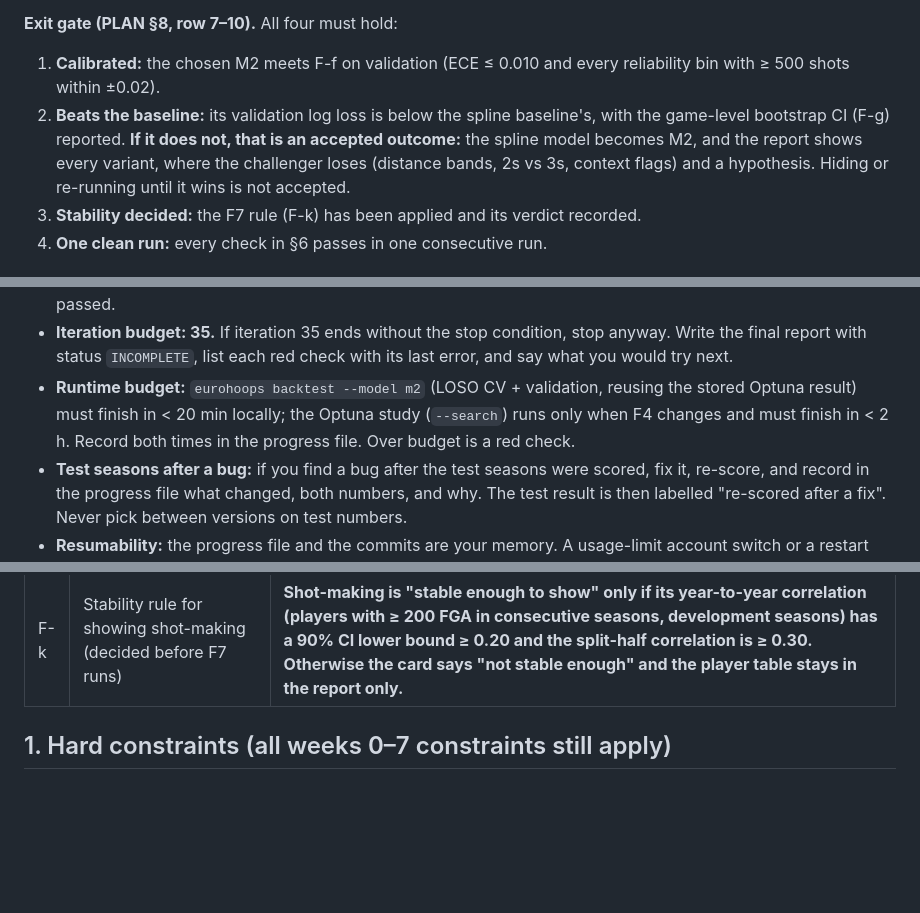
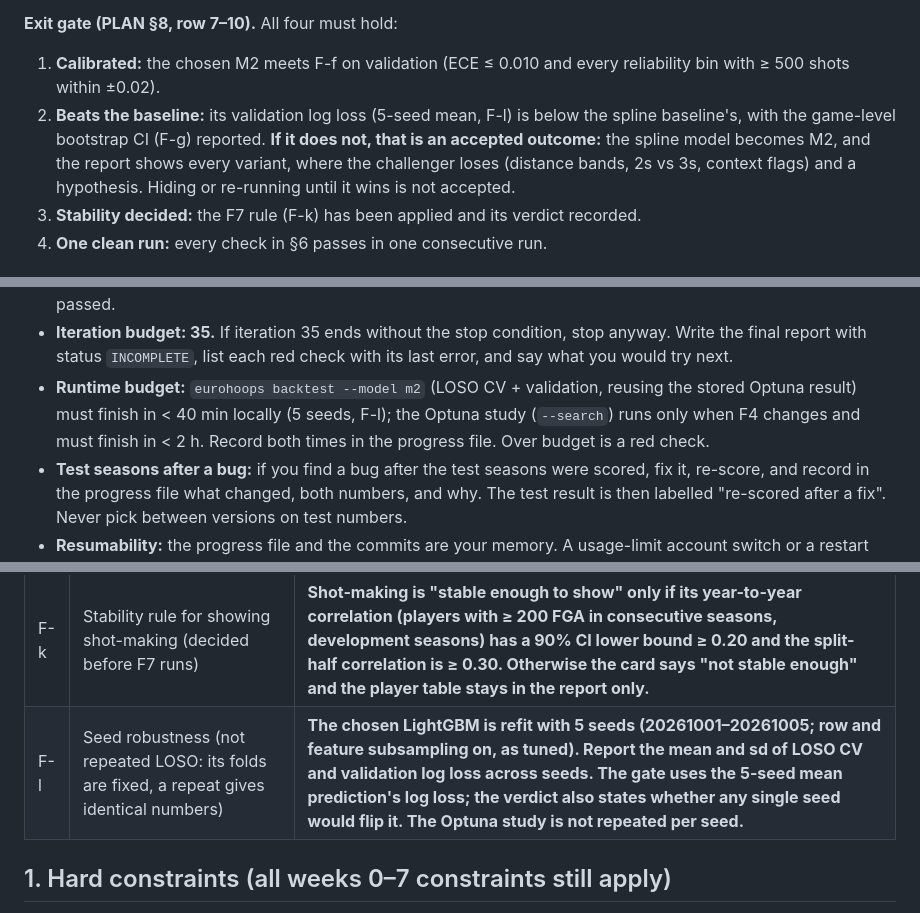
Before and after one commit to straf10/EuroHoops-Analytics, a Markdown page: prompts/week-7-10.md, 3 parts joined by grey strips. Rendered like a GitHub page; blank space fills up the shorter version.

Commit message:
Weeks 7-10 prompt: F-l 5-seed robustness check for the chosen LightGBM
Co-Authored-By: Claude Opus 5.5 <noreply@anthropic.com>

```diff
--- a/prompts/week-7-10.md
+++ b/prompts/week-7-10.md
@@ -7,7 +7,7 @@ You are building the **weeks 7–10 deliverables** of `PLAN.md` (read §2 R9–R
 
 **Exit gate (PLAN §8, row 7–10).** All four must hold:
 1. **Calibrated:** the chosen M2 meets F-f on validation (ECE ≤ 0.010 and every reliability bin with ≥ 500 shots within ±0.02).
-2. **Beats the baseline:** its validation log loss is below the spline baseline's, with the game-level bootstrap CI (F-g) reported. **If it does not, that is an accepted outcome:** the spline model becomes M2, and the report shows every variant, where the challenger loses (distance bands, 2s vs 3s, context flags) and a hypothesis. Hiding or re-running until it wins is not accepted.
+2. **Beats the baseline:** its validation log loss (5-seed mean, F-l) is below the spline baseline's, with the game-level bootstrap CI (F-g) reported. **If it does not, that is an accepted outcome:** the spline model becomes M2, and the report shows every variant, where the challenger loses (distance bands, 2s vs 3s, context flags) and a hypothesis. Hiding or re-running until it wins is not accepted.
 3. **Stability decided:** the F7 rule (F-k) has been applied and its verdict recorded.
 4. **One clean run:** every check in §6 passes in one consecutive run.
 
@@ -30,7 +30,7 @@ Guards:
 - **Same failure three times** (same check, same error): stop patching. Write the diagnosis in the progress file, re-read the relevant code and data, then fix the cause.
 - **External blocker** (a source down or refusing, quota exhausted): mark the check `BLOCKED` and save the evidence in the progress file, then carry on with the other deliverables. Never report a blocked check as passed.
 - **Iteration budget: 35.** If iteration 35 ends without the stop condition, stop anyway. Write the final report with status `INCOMPLETE`, list each red check with its last error, and say what you would try next.
-- **Runtime budget:** `eurohoops backtest --model m2` (LOSO CV + validation, reusing the stored Optuna result) must finish in < 20 min locally; the Optuna study (`--search`) runs only when F4 changes and must finish in < 2 h. Record both times in the progress file. Over budget is a red check.
+- **Runtime budget:** `eurohoops backtest --model m2` (LOSO CV + validation, reusing the stored Optuna result) must finish in < 40 min locally (5 seeds, F-l); the Optuna study (`--search`) runs only when F4 changes and must finish in < 2 h. Record both times in the progress file. Over budget is a red check.
 - **Test seasons after a bug:** if you find a bug after the test seasons were scored, fix it, re-score, and record in the progress file what changed, both numbers, and why. The test result is then labelled "re-scored after a fix". Never pick between versions on test numbers.
 - **Resumability:** the progress file and the commits are your memory. A usage-limit account switch or a restart can interrupt you at any time. After any interruption, start again at loop step 1.
 
@@ -48,6 +48,7 @@ Guards:
 | F-i | Outputs and the site | **Marts tables `shots` and `shot_xpts`, reports JSON, a model card and static PNG shot charts in `docs/models/m2/`. No site change (PLAN §9: UI only after week 16 except predictions + performance). M2 feeds no live prediction.** |
 | F-j | Dependencies | **`lightgbm`, `optuna` and `matplotlib` in the dev group (like MLflow): M2 is a local, monthly job, not part of the daily workflow. The daily workflow and CI keep working with `--no-dev`.** |
 | F-k | Stability rule for showing shot-making (decided before F7 runs) | **Shot-making is "stable enough to show" only if its year-to-year correlation (players with ≥ 200 FGA in consecutive seasons, development seasons) has a 90% CI lower bound ≥ 0.20 and the split-half correlation is ≥ 0.30. Otherwise the card says "not stable enough" and the player table stays in the report only.** |
+| F-l | Seed robustness (not repeated LOSO: its folds are fixed, a repeat gives identical numbers) | **The chosen LightGBM is refit with 5 seeds (20261001–20261005; row and feature subsampling on, as tuned). Report the mean and sd of LOSO CV and validation log loss across seeds. The gate uses the 5-seed mean prediction's log loss; the verdict also states whether any single seed would flip it. The Optuna study is not repeated per seed.** |
 
 ## 1. Hard constraints (all weeks 0–7 constraints still apply)
 - **Scope = this file only.** No RAPM, no player impact beyond shot-making, no league translation, no GBL shot model (the GBL has no coordinates), no site pages, no live use of M2. Build nothing "for later".
```
Also changed, not shown: other parts of prompts/week-7-10.md (+1 -0 lines).
